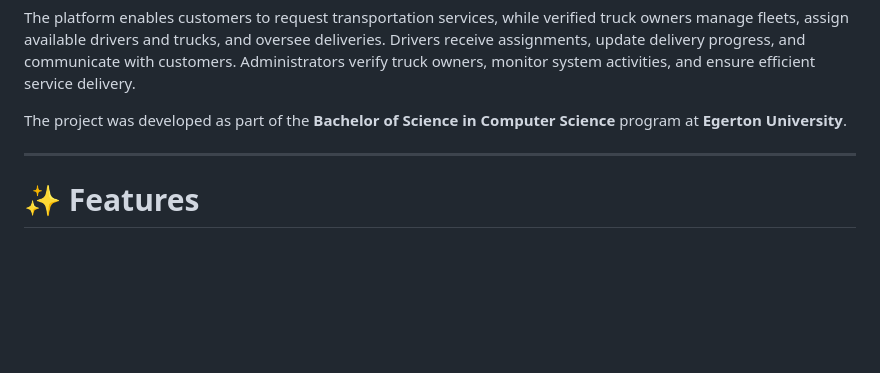
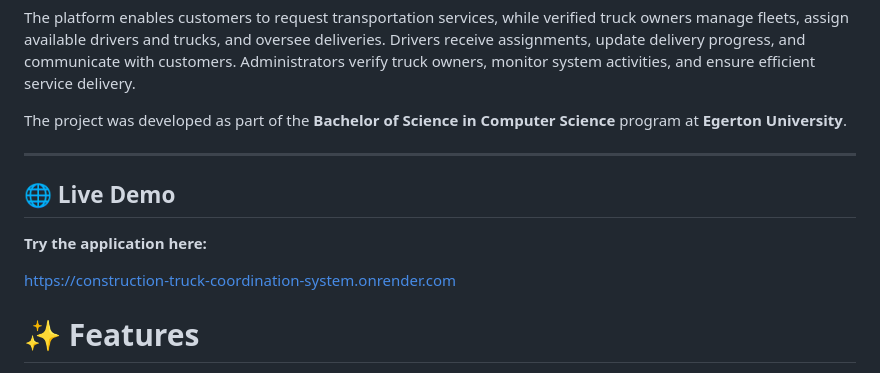
Before and after one commit to Josematiko/construction-truck-coordination-system, a Markdown page: README.md, the part around the change. Drawn GitHub-style; blank space fills up the shorter version.

Commit message:
Add live demo link

```diff
--- a/README.md
+++ b/README.md
@@ -19,6 +19,12 @@ The platform enables customers to request transportation services, while verifie
 The project was developed as part of the **Bachelor of Science in Computer Science** program at **Egerton University**.
 
 ---
+
+## 🌐 Live Demo
+
+**Try the application here:**
+
+https://construction-truck-coordination-system.onrender.com
 
 # ✨ Features
 
```
